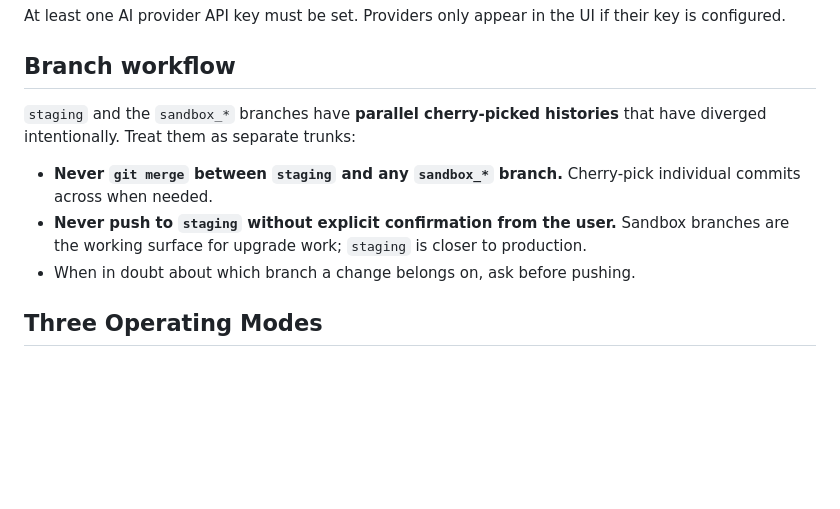
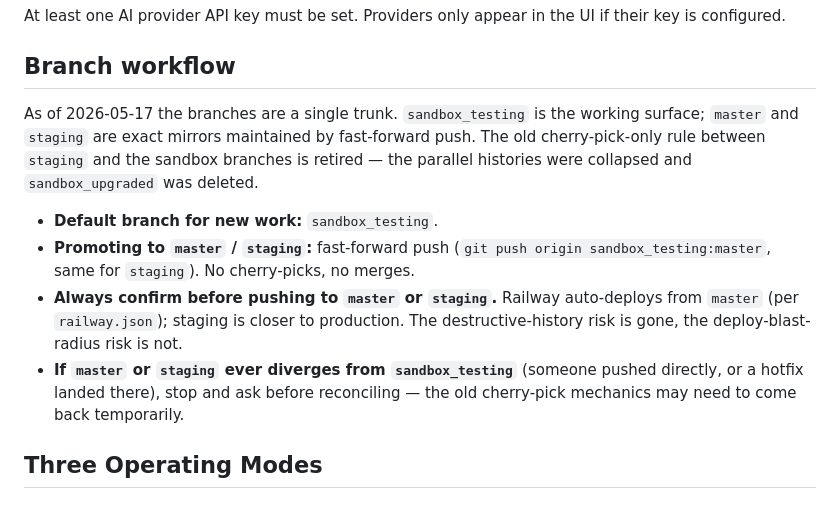
Before and after one commit to twahidin/ai-marking-prototype, a Markdown page: CLAUDE.md, the part around the change. Drawn GitHub-style; blank space fills up the shorter version.

Commit message:
docs(claude-md): rewrite Branch workflow for single-trunk model
The parallel cherry-picked histories between staging and the sandbox_*
branches were collapsed on 2026-05-17. sandbox_upgraded was deleted;
master, staging, and sandbox_testing are now exact mirrors maintained
by fast-forward push from sandbox_testing. Update the instructions to
match.

Co-Authored-By: Claude Opus 4.7 (1M context) <noreply@anthropic.com>

```diff
--- a/CLAUDE.md
+++ b/CLAUDE.md
@@ -43,11 +43,12 @@ At least one AI provider API key must be set. Providers only appear in the UI if
 
 ## Branch workflow
 
-`staging` and the `sandbox_*` branches have **parallel cherry-picked histories** that have diverged intentionally. Treat them as separate trunks:
+As of 2026-05-17 the branches are a single trunk. `sandbox_testing` is the working surface; `master` and `staging` are exact mirrors maintained by fast-forward push. The old cherry-pick-only rule between `staging` and the sandbox branches is retired — the parallel histories were collapsed and `sandbox_upgraded` was deleted.
 
-- **Never `git merge` between `staging` and any `sandbox_*` branch.** Cherry-pick individual commits across when needed.
-- **Never push to `staging` without explicit confirmation from the user.** Sandbox branches are the working surface for upgrade work; `staging` is closer to production.
-- When in doubt about which branch a change belongs on, ask before pushing.
+- **Default branch for new work:** `sandbox_testing`.
+- **Promoting to `master` / `staging`:** fast-forward push (`git push origin sandbox_testing:master`, same for `staging`). No cherry-picks, no merges.
+- **Always confirm before pushing to `master` or `staging`.** Railway auto-deploys from `master` (per `railway.json`); staging is closer to production. The destructive-history risk is gone, the deploy-blast-radius risk is not.
+- **If `master` or `staging` ever diverges from `sandbox_testing`** (someone pushed directly, or a hotfix landed there), stop and ask before reconciling — the old cherry-pick mechanics may need to come back temporarily.
 
 ## Three Operating Modes
 
```
